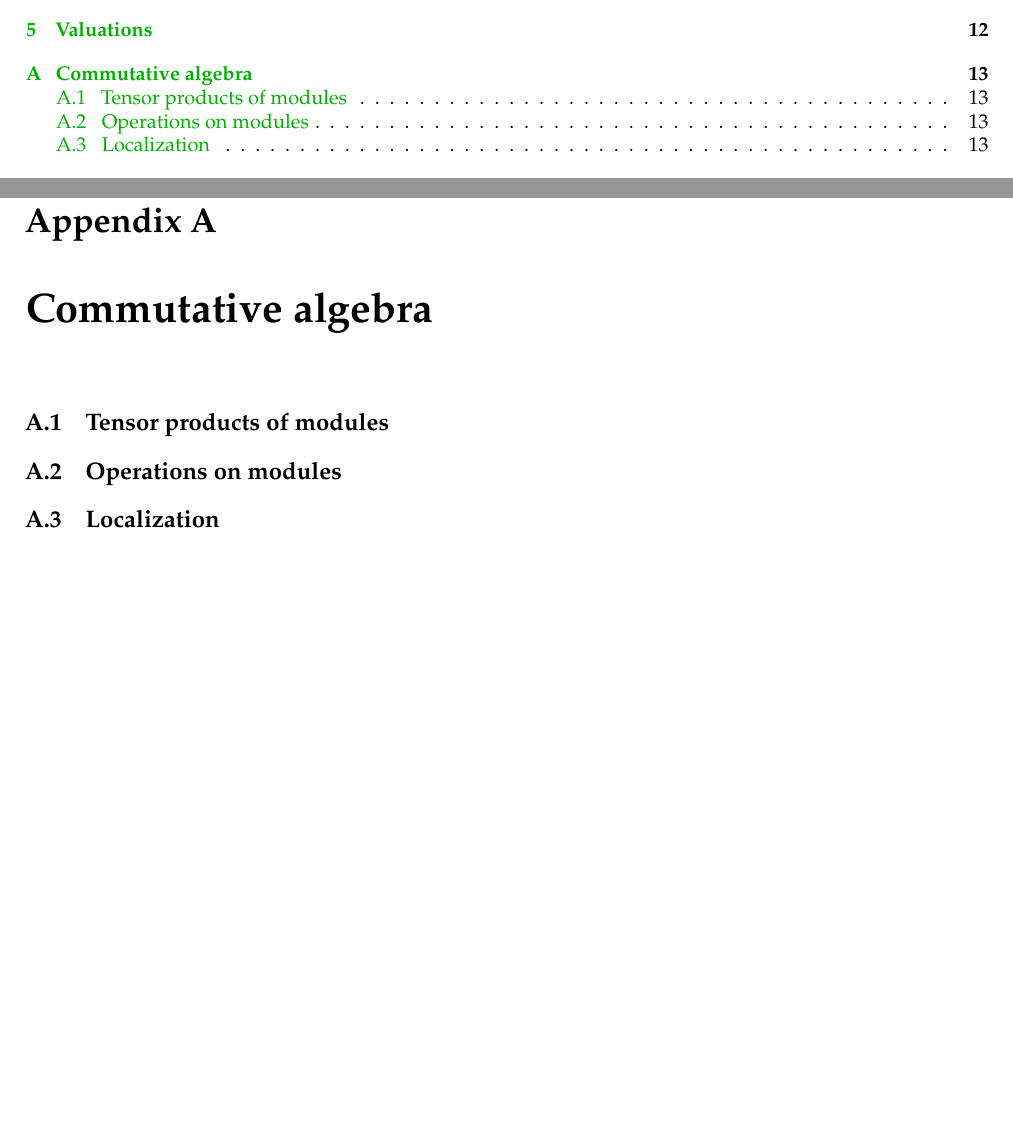
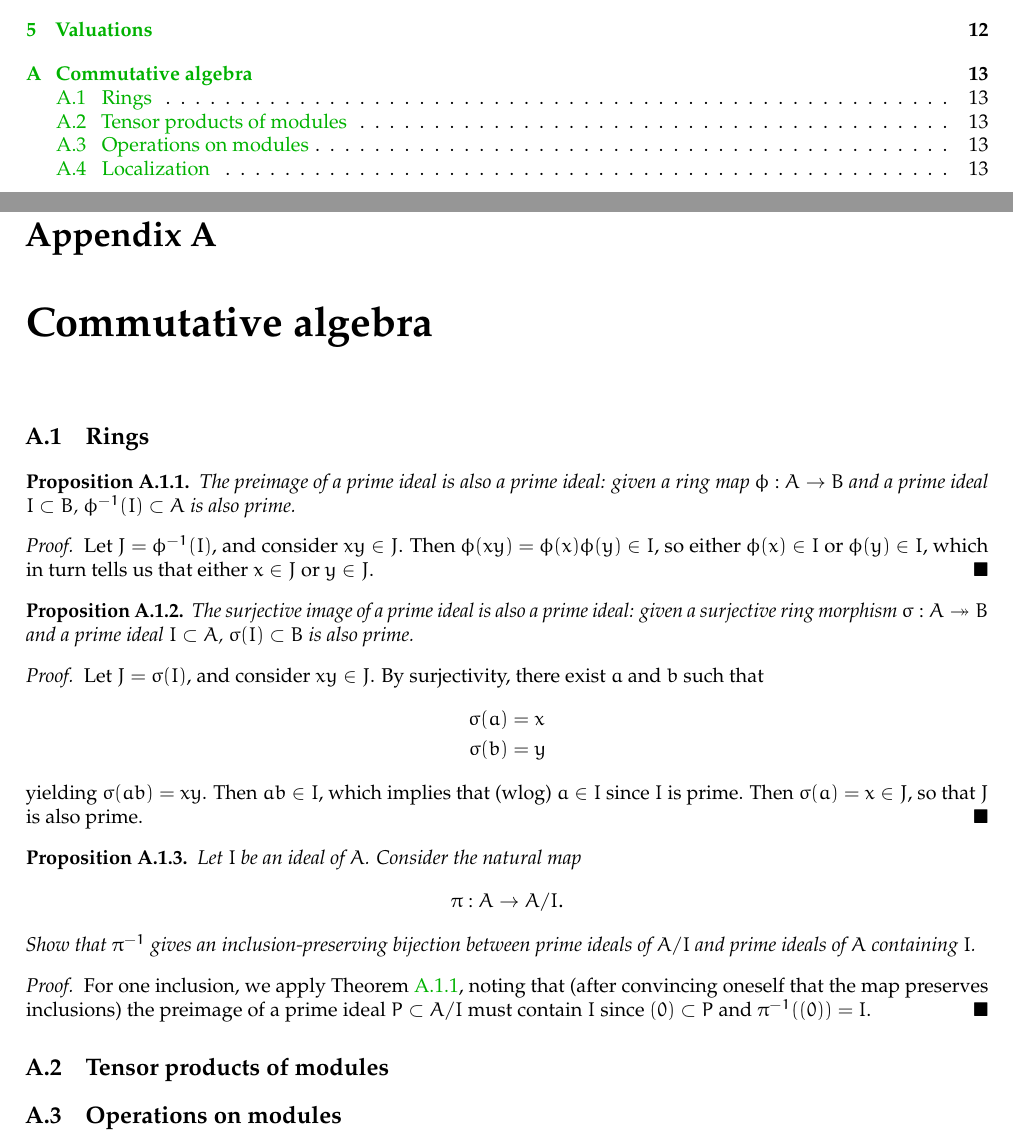
Before and after one commit to mrkgnao/arithmetic-geometry, a LaTeX thesis (main.tex, which reads chapters/commutative-algebra.tex): two parts of pages 2 and 15 of 19, joined at a grey line, cut so that both start at the same text, the shorter picture padded with empty space. Compiled offline with pdfLaTeX.

Commit message:
Add commutative algebra lemmas

```diff
--- a/chapters/commutative-algebra.tex
+++ b/chapters/commutative-algebra.tex
@@ -1,4 +1,49 @@
 \chapter{Commutative algebra}
+
+\section{Rings}
+\label{sec:rings}
+
+\begin{prop}%
+  \label{prop:preimage-of-prime-is-prime}
+  The preimage of a prime ideal is also a prime ideal: given a ring map $\phi :
+  A \to B$ and a prime ideal $I \subset B$, $\phi^{-1}(I) \subset A$ is also
+  prime.
+\end{prop}
+\begin{proof}
+  Let $J = \phi^{-1}(I)$, and consider $xy \in J$. Then $\phi(xy) =
+  \phi(x)\phi(y) \in I$, so either $\phi(x) \in I$ or $\phi(y) \in I$, which in
+  turn tells us that either $x \in J$ or $y \in J$.
+\end{proof}
+
+\begin{prop}%
+  \label{prop:surjective-image-of-prime-is-prime}
+  The surjective image of a prime ideal is also a prime ideal: given a
+  surjective ring morphism $\sigma : A \twoheadrightarrow B$ and a prime ideal
+  $I \subset A$, $\sigma(I) \subset B$ is also prime.
+\end{prop}
+\begin{proof}
+  Let $J = \sigma(I)$, and consider $xy \in J$. By surjectivity, there exist $a$
+  and $b$ such that
+  \begin{align*}
+    \sigma(a) &= x\\
+    \sigma(b) &= y
+  \end{align*}
+  yielding $\sigma(ab) = xy$. Then $ab \in I$, which implies that (wlog) $a \in
+  I$ since $I$ is prime. Then $\sigma(a) = x \in J$, so that $J$ is also prime.
+\end{proof}
+
+\begin{prop}
+  Let $I$ be an ideal of $A$. Consider the natural map
+  \[\pi : A \to A/I.\]
+  Show that $\pi^{-1}$ gives an inclusion-preserving bijection between prime
+  ideals of $A/I$ and prime ideals of $A$ containing $I$.
+\end{prop}
+\begin{proof}
+  For one inclusion, we apply \Cref{prop:preimage-of-prime-is-prime}, noting
+  that (after convincing oneself that the map preserves inclusions) the preimage
+  of a prime ideal $P \subset A/I$ must contain $I$ since $(0) \subset P$ and
+  $\pi^{-1}((0)) = I$.
+\end{proof}
 
 \section{Tensor products of modules}
 \label{sec:tensor-products-of-modules}
```
Also changed, not shown: main.pdf.
